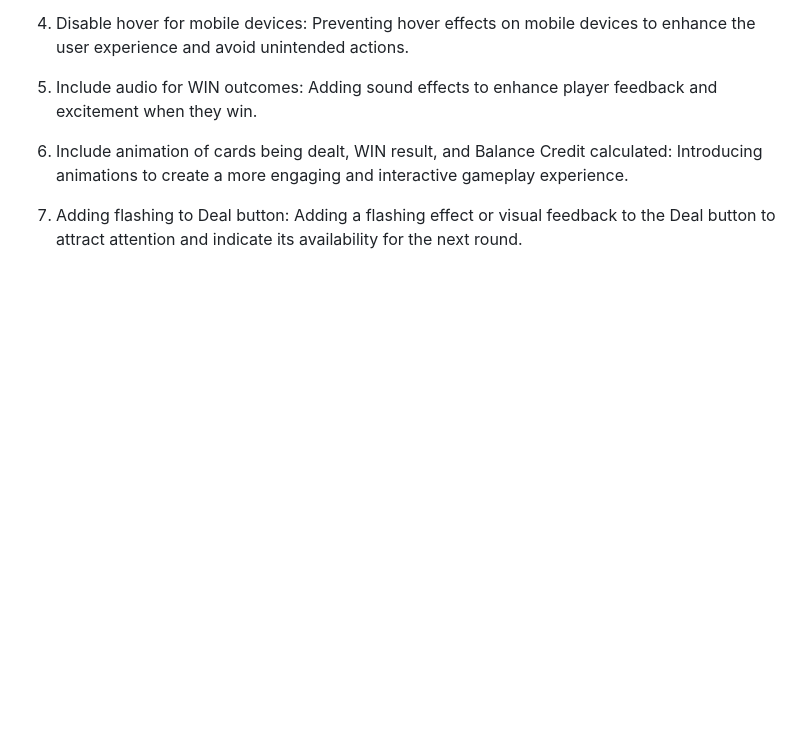
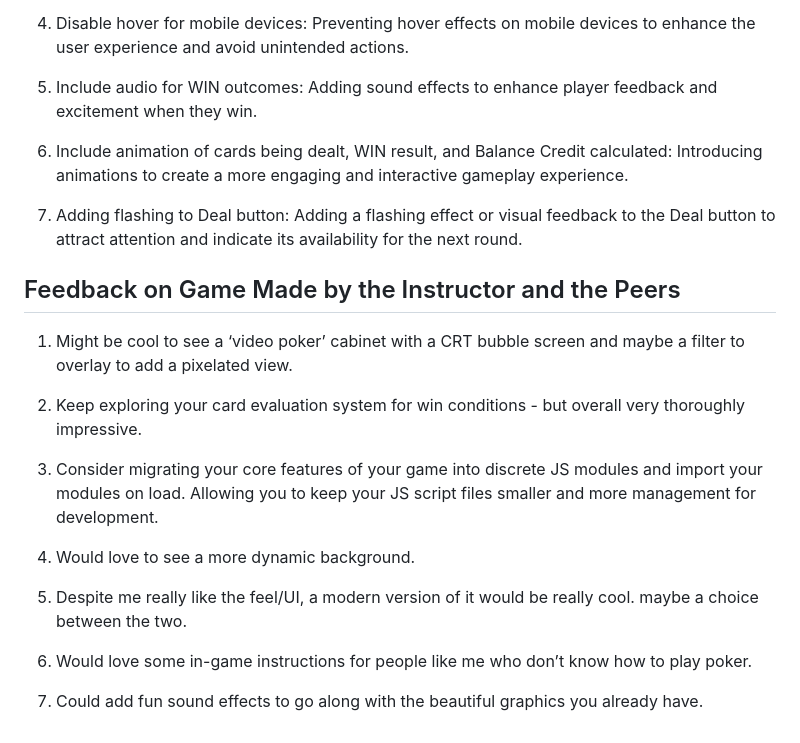
Before and after one commit to stepanovcodes/video-pocker, a Markdown page: README.md, the part around the change. GitHub-like rendering; blank space fills up the shorter version.

Commit message:
Submit self-evaluation.md and Add feedback from the peers to README.md

```diff
--- a/README.md
+++ b/README.md
@@ -59,3 +59,20 @@ __Replay:__ the player can choose to restart playing at any time by pressing Rep
 6. Include animation of cards being dealt, WIN result, and Balance Credit calculated: Introducing animations to create a more engaging and interactive gameplay experience.
 
 7. Adding flashing to Deal button: Adding a flashing effect or visual feedback to the Deal button to attract attention and indicate its availability for the next round.
+
+
+## Feedback on Game Made by the Instructor and the Peers
+
+1. Might be cool to see a ‘video poker’ cabinet with a CRT bubble screen and maybe a filter to overlay to add a pixelated view.
+
+2. Keep exploring your card evaluation system for win conditions - but overall very thoroughly impressive.
+
+3. Consider migrating your core features of your game into discrete JS modules and import your modules on load. Allowing you to keep your JS script files smaller and more management for development.
+
+4. Would love to see a more dynamic background.
+
+5. Despite me really like the feel/UI, a modern version of it would be really cool. maybe a choice between the two.
+
+6. Would love some in-game instructions for people like me who don’t know how to play poker.
+
+7. Could add fun sound effects to go along with the beautiful graphics you already have.
```
Also changed, not shown: docs/self-evaluation.md (added, +71 -0 lines).
